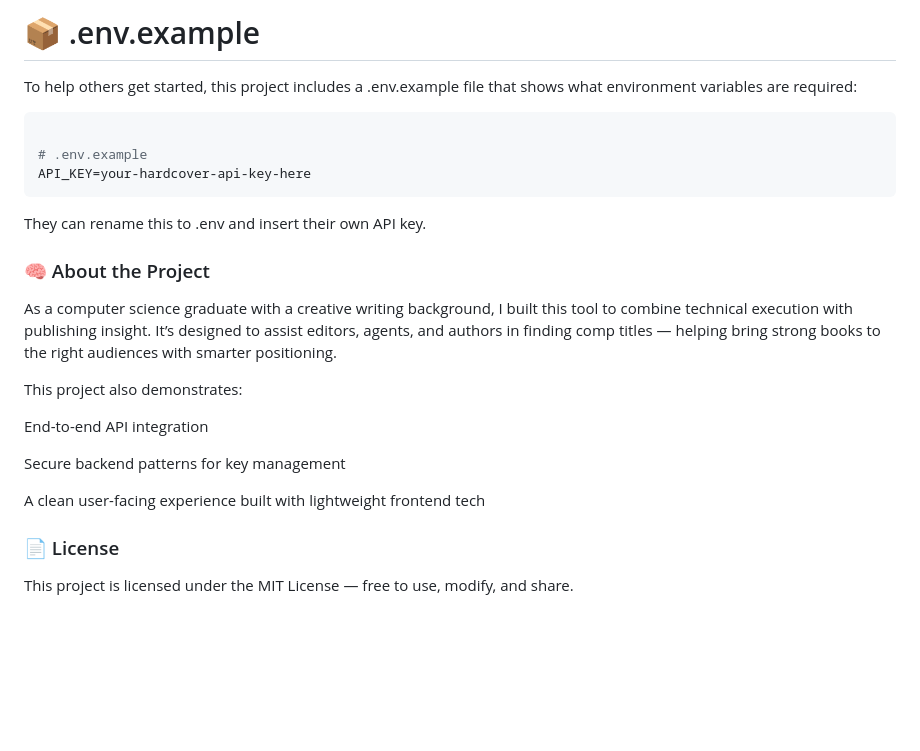
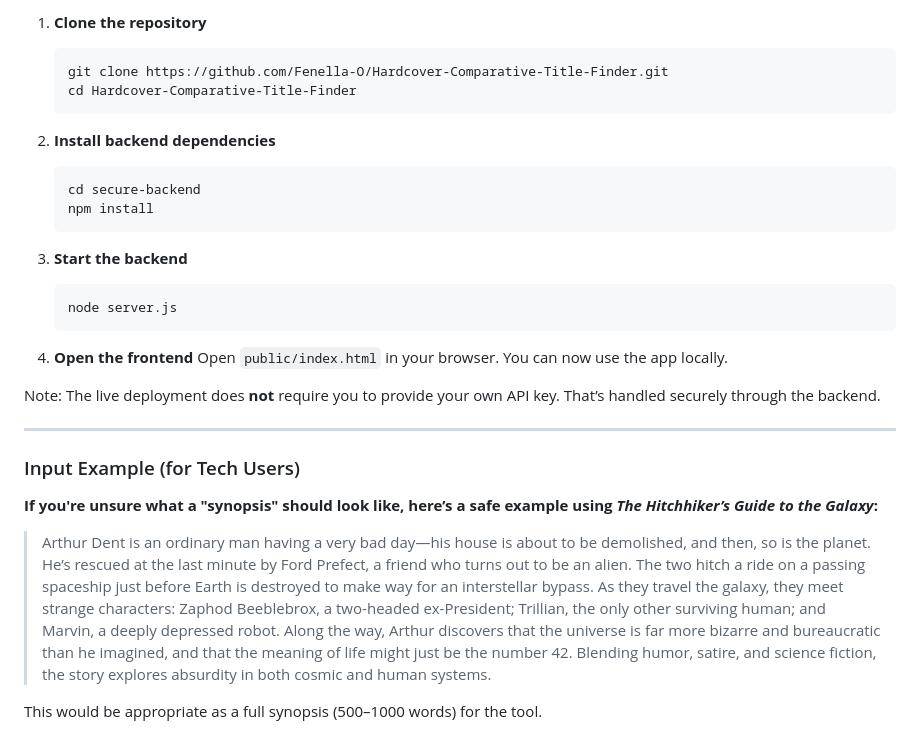
Before and after one commit to Fenella-O/Hardcover-Comparative-Title-Finder, a Markdown page: README.md, the part around one of its changes. Rendered like a GitHub page; blank space fills up the shorter version.

````diff
--- a/README.md
+++ b/README.md
@@ -84,24 +59,35 @@ Hardcover-Comparative-Title-Finder/
 
-# 📦 .env.example
-To help others get started, this project includes a .env.example file that shows what environment variables are required:
+1. **Clone the repository**
 
-```ini
+   ```bash
+   git clone https://github.com/Fenella-O/Hardcover-Comparative-Title-Finder.git
+   cd Hardcover-Comparative-Title-Finder
+   ```
 
-# .env.example
-API_KEY=your-hardcover-api-key-here
-```
-They can rename this to .env and insert their own API key.
+2. **Install backend dependencies**
 
-### 🧠 About the Project
-As a computer science graduate with a creative writing background, I built this tool to combine technical execution with publishing insight. It’s designed to assist editors, agents, and authors in finding comp titles — helping bring strong books to the right audiences with smarter positioning.
+   ```bash
+   cd secure-backend
+   npm install
+   ```
 
-This project also demonstrates:
+3. **Start the backend**
 
-End-to-end API integration
+   ```bash
+   node server.js
+   ```
 
-Secure backend patterns for key management
+4. **Open the frontend**
+   Open `public/index.html` in your browser. You can now use the app locally.
 
-A clean user-facing experience built with lightweight frontend tech
+Note: The live deployment does **not** require you to provide your own API key. That’s handled securely through the backend.
 
-### 📄 License
-This project is licensed under the MIT License — free to use, modify, and share.
+---
+
+### Input Example (for Tech Users)
+
+**If you're unsure what a "synopsis" should look like, here’s a safe example using _The Hitchhiker’s Guide to the Galaxy_:**
+
+> Arthur Dent is an ordinary man having a very bad day—his house is about to be demolished, and then, so is the planet. He’s rescued at the last minute by Ford Prefect, a friend who turns out to be an alien. The two hitch a ride on a passing spaceship just before Earth is destroyed to make way for an interstellar bypass. As they travel the galaxy, they meet strange characters: Zaphod Beeblebrox, a two-headed ex-President; Trillian, the only other surviving human; and Marvin, a deeply depressed robot. Along the way, Arthur discovers that the universe is far more bizarre and bureaucratic than he imagined, and that the meaning of life might just be the number 42. Blending humor, satire, and science fiction, the story explores absurdity in both cosmic and human systems.
+
+This would be appropriate as a full synopsis (500–1000 words) for the tool.
````
Also changed, not shown: other parts of README.md (+34 -59 lines).
